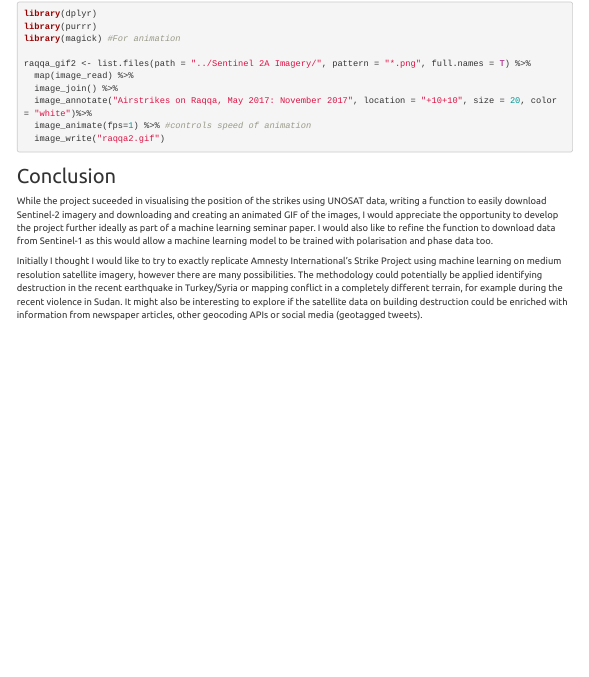
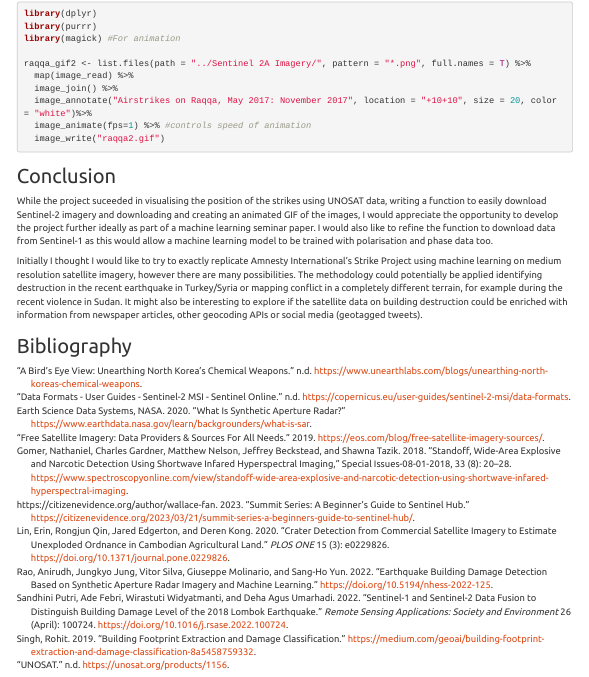
Before and after one commit to AmandaFranklinRyan/Conflict-Mapping-with-Satellite-Data, an R Markdown document (Final Report/Propaganda Wars Report.Rmd): the page in a window 1100 px wide, from 11190 px down. Rendered offline with R 4.5, knitr and Pandoc, with nearby package versions; folded parts are opened; some code elsewhere in the file could not run offline; menus at the side of the page are left out.

Commit message:
Add bibliography and correct errors in visualisation

````diff
--- a/Final Report/Propaganda Wars Report.Rmd
+++ b/Final Report/Propaganda Wars Report.Rmd
@@ -9,6 +9,8 @@ output:
     toc_float: true
     theme: united
 bibliography: references.bib
+nocite: |
+  @abirds ,@custom, @datafor, @earthsciencedatasystems2020, @freesat2019, @gomer2018, @lin2020, @https://citizenevidence.org/author/wallace-fan2023, @rao2022, @sandhiniputri2022, @whysar?, @unosat, @singh2019
 ---
 
 ```{r setup, include=FALSE}
@@ -714,3 +714,5 @@ raqqa_gif2 <- list.files(path = "../Sentinel 2A Imagery/", pattern = "*.png", fu
 While the project suceeded in visualising the position of the strikes using UNOSAT data, writing a function to easily download Sentinel-2 imagery and downloading and creating an animated GIF of the images, I would appreciate the opportunity to develop the project further ideally as part of a machine learning seminar paper. I would also like to refine the function to download data from Sentinel-1 as this would allow a machine learning model to be trained with polarisation and phase data too.
 
 Initially I thought I would like to try to exactly replicate Amnesty International's Strike Project using machine learning on medium resolution satellite imagery, however there are many possibilities. The methodology could potentially be applied identifying destruction in the recent earthquake in Turkey/Syria or mapping conflict in a completely different terrain, for example during the recent violence in Sudan. It might also be interesting to explore if the satellite data on building destruction could be enriched with information from newspaper articles, other geocoding APIs or social media (geotagged tweets).
+
+## Bibliography
--- a/Final Report/references.bib
+++ b/Final Report/references.bib
@@ -160,3 +160,6 @@
 	url = {https://www.sciencedirect.com/science/article/pii/S2352938522000325},
 	langid = {en}
 }
+
+@misc{datafor,
+	title = {Data Formats - User Guides - Sentinel-2 MSI - Sentinel Online},
@@ -162,0 +171,33 @@
+	title = {Free Satellite Imagery: Data Providers & Sources For All Needs},
+	year = {2019},
+	month = {04},
+	date = {2019-04-19},
+	url = {https://eos.com/blog/free-satellite-imagery-sources/},
+	langid = {en}
+}
+
+@article{gomer2018,
+	title = {Standoff, Wide-Area Explosive and Narcotic Detection Using Shortwave Infared Hyperspectral Imaging},
+	author = {Gomer, Nathaniel and Gardner, Charles and Nelson, Matthew and Beckstead, Jeffrey and Tazik, Shawna},
+	year = {2018},
+	month = {08},
+	date = {2018-08-01},
+	pages = {20--28},
+	series = {Special Issues-08-01-2018},
+	volume = {33},
+	number = {8},
+	url = {https://www.spectroscopyonline.com/view/standoff-wide-area-explosive-and-narcotic-detection-using-shortwave-infared-hyperspectral-imaging},
+	note = {Publisher: MJH Life Sciences},
+	langid = {en}
+}
+
+@techreport{rao2022,
+	title = {Earthquake Building Damage Detection based on Synthetic Aperture Radar Imagery and Machine Learning},
+	author = {Rao, Anirudh and Jung, Jungkyo and Silva, Vitor and Molinario, Giuseppe and Yun, Sang-Ho},
+	year = {2022},
+	month = {05},
+	date = {2022-05-18},
+	doi = {10.5194/nhess-2022-125},
+	url = {https://nhess.copernicus.org/preprints/nhess-2022-125/nhess-2022-125.pdf},
+	note = {DOI: 10.5194/nhess-2022-125},
+	langid = {en}
@@ -162,0 +212,14 @@
+@misc{unosat,
+	title = {UNOSAT},
+	url = {https://unosat.org/products/1156}
+}
+
+@misc{singh2019,
+	title = {Building Footprint Extraction and Damage Classification},
+	author = {Singh, Rohit},
+	year = {2019},
+	month = {07},
+	date = {2019-07-18},
+	url = {https://medium.com/geoai/building-footprint-extraction-and-damage-classification-8a5458759332},
+	langid = {en}
+}
````
Also changed, not shown: R Scripts/Interactive Map by Building Type.R (+1 -1 lines), Final Report/Propaganda Wars Report.Rmd (6 more changed lines), Final Report/references.bib (13 more changed lines).
